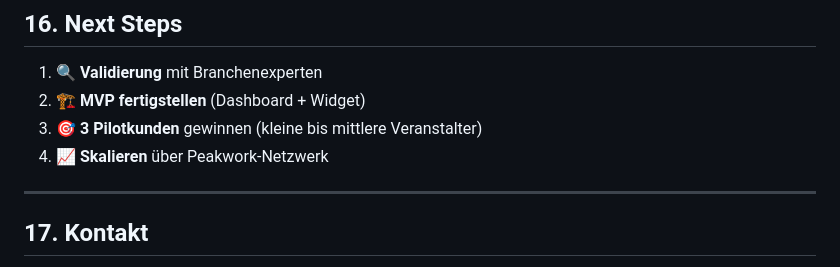
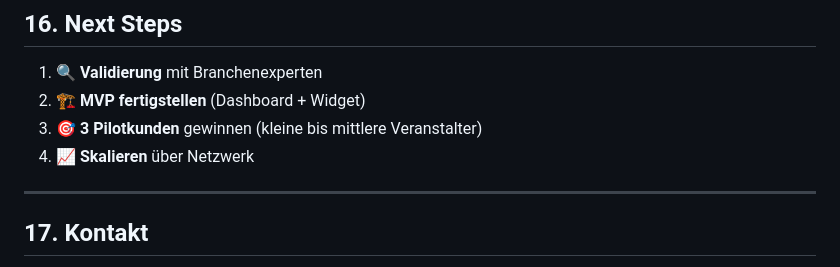
Before and after one commit to Enflixed/storno-match, a Markdown page: DOKUMENTATION.md, the part around the change. GitHub-like rendering.

```diff
--- a/DOKUMENTATION.md
+++ b/DOKUMENTATION.md
@@ -791,7 +791,7 @@ storno-match/
 1. 🔍 **Validierung** mit Branchenexperten
 2. 🏗️ **MVP fertigstellen** (Dashboard + Widget)
 3. 🎯 **3 Pilotkunden** gewinnen (kleine bis mittlere Veranstalter)
-4. 📈 **Skalieren** über Peakwork-Netzwerk
+4. 📈 **Skalieren** über Netzwerk
 
 ---
 
```
